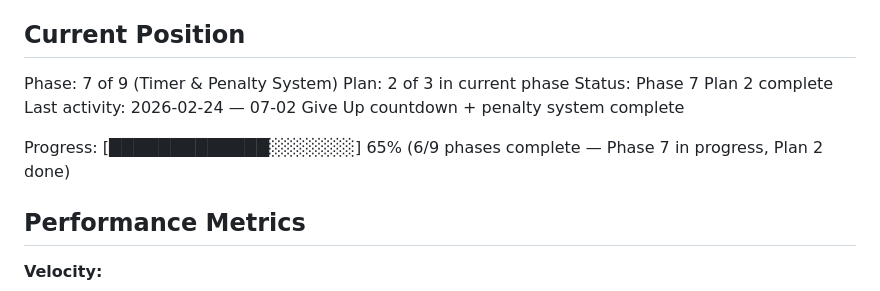
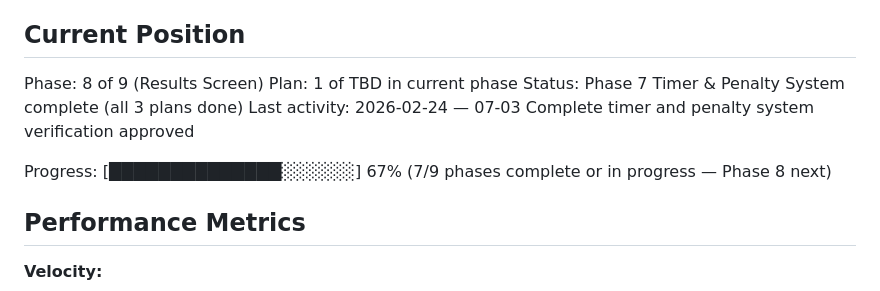
Before and after one commit to ananwkma/vowel-game, a Markdown page: .planning/STATE.md, the part around the change. Rendered like a GitHub page.

Commit message:
docs(07-03): Complete timer and penalty system verification
- Created 07-03-SUMMARY.md documenting human verification of all 8 test scenarios
- All TIM-01 through TIM-05 requirements confirmed working end-to-end
- Phase 7 Timer & Penalty System now complete (all 3 plans done)
- Updated STATE.md: position = Phase 8 next
- Updated ROADMAP.md: marked 07-03 complete

Co-Authored-By: Claude Sonnet 4.6 <noreply@anthropic.com>

```diff
--- a/.planning/STATE.md
+++ b/.planning/STATE.md
@@ -9,12 +9,12 @@ See: .planning/PROJECT.md (updated 2026-02-24)
 
 ## Current Position
 
-Phase: 7 of 9 (Timer & Penalty System)
-Plan: 2 of 3 in current phase
-Status: Phase 7 Plan 2 complete
-Last activity: 2026-02-24 — 07-02 Give Up countdown + penalty system complete
+Phase: 8 of 9 (Results Screen)
+Plan: 1 of TBD in current phase
+Status: Phase 7 Timer & Penalty System complete (all 3 plans done)
+Last activity: 2026-02-24 — 07-03 Complete timer and penalty system verification approved
 
-Progress: [█████████████░░░░░░░] 65% (6/9 phases complete — Phase 7 in progress, Plan 2 done)
+Progress: [██████████████░░░░░░] 67% (7/9 phases complete or in progress — Phase 8 next)
 
 ## Performance Metrics
 
```
Also changed, not shown: .planning/ROADMAP.md (+3 -3 lines), 1 other file.
